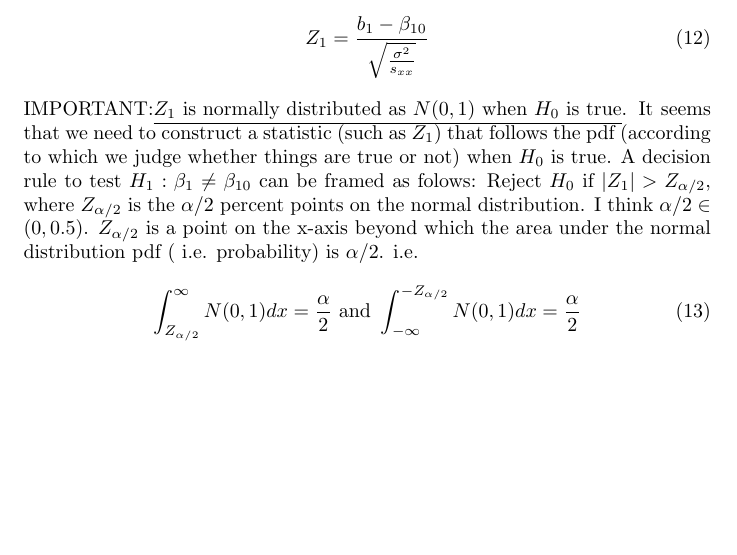
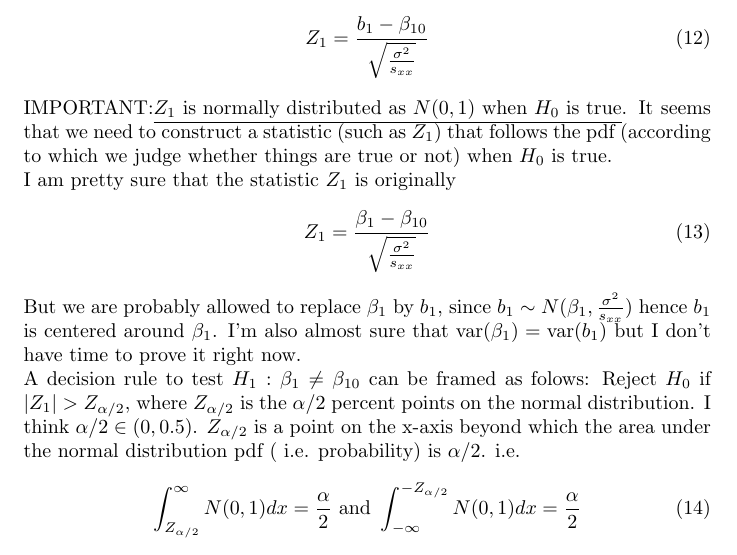
Before and after one commit to gokhalen/notes, a LaTeX thesis (TeX_ML/linear_regression_estimation_hypothesis.tex): part of page 2 of 2 before the commit and part of page 2 of 3 after it, cut so that both start at the same text, the shorter picture padded with empty space. Compiled offline with pdfLaTeX.

Commit message:
Changes to be committed: 	modified:   TeX_ML/linear_regression_estimation_hypothesis.tex

```diff
--- a/TeX_ML/linear_regression_estimation_hypothesis.tex
+++ b/TeX_ML/linear_regression_estimation_hypothesis.tex
@@ -58,7 +58,13 @@ Even though we do not know $\beta_1$, it apparently suffices to know that $b_1$
 \beq
 Z_1 = \frac{b_1-\beta_{10}}{\sqrt{\frac{\sigma^2}{s_{xx}}}}
 \eeq
-IMPORTANT:\underline{$Z_1$ is normally distributed as $N(0,1)$ when $H_0$ is true}. It seems that we need to construct a statistic (such as $Z_1$) that follows the pdf (according to which we judge whether things are true or not) when $H_0$ is true. A decision rule to test $H_1:\beta_1 \neq \beta_{10}$ can be framed as folows:
+IMPORTANT:\underline{$Z_1$ is normally distributed as $N(0,1)$ when $H_0$ is true}. It seems that we need to construct a statistic (such as $Z_1$) that follows the pdf (according to which we judge whether things are true or not) when $H_0$ is true.\\
+I am pretty sure that the statistic $Z_1$ is originally
+\beq
+Z_1 = \frac{\beta_1-\beta_{10}}{\sqrt{\frac{\sigma^2}{s_{xx}}}}
+\eeq
+But we are probably allowed to replace $\beta_1$ by $b_1$, since $b_1 \sim N(\beta_1,\frac{\sigma^2}{s_{xx}})$ hence $b_1$ is centered around $\beta_1$. I'm also almost sure that $\text{var}(\beta_1)=\text{var}(b_1)$ but I don't have time to prove it right now.\\
+A decision rule to test $H_1:\beta_1 \neq \beta_{10}$ can be framed as folows:
 Reject $H_0$ if $|Z_1| > Z_{\alpha/2}$, where $Z_{\alpha/2}$ is the $\alpha/2$ percent points on the normal distribution. I think $\alpha/2 \in(0,0.5)$. $Z_{\alpha/2}$ is a point on the x-axis beyond which the area under the normal distribution pdf ( i.e. probability) is $\alpha/2$. i.e.
 \beq
 \int_{Z_{\alpha/2}}^{\infty}N(0,1)dx = \frac{\alpha}{2} \text{ and } \int_{-\infty}^{-Z_{\alpha/2}}N(0,1)dx = \frac{\alpha}{2}
```
